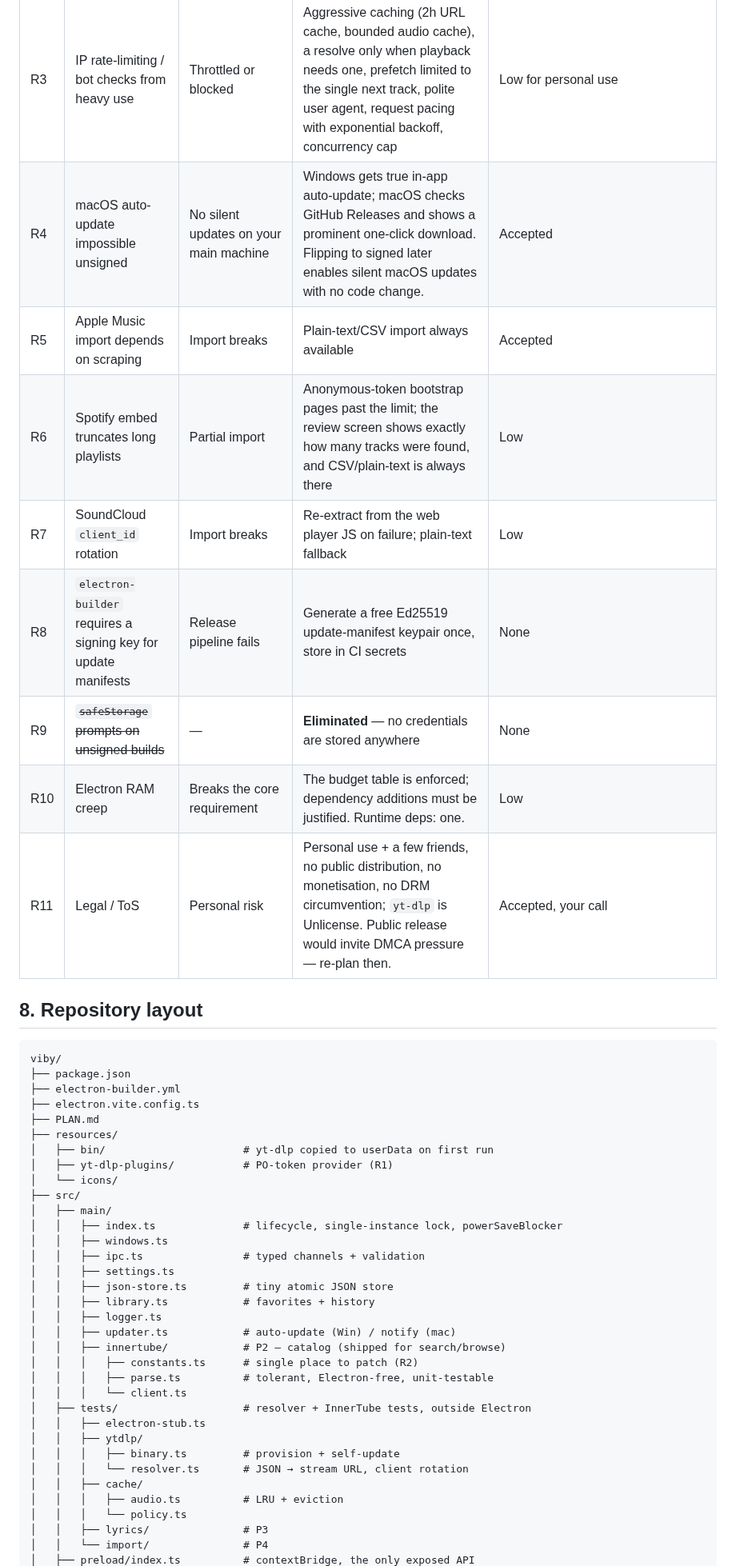
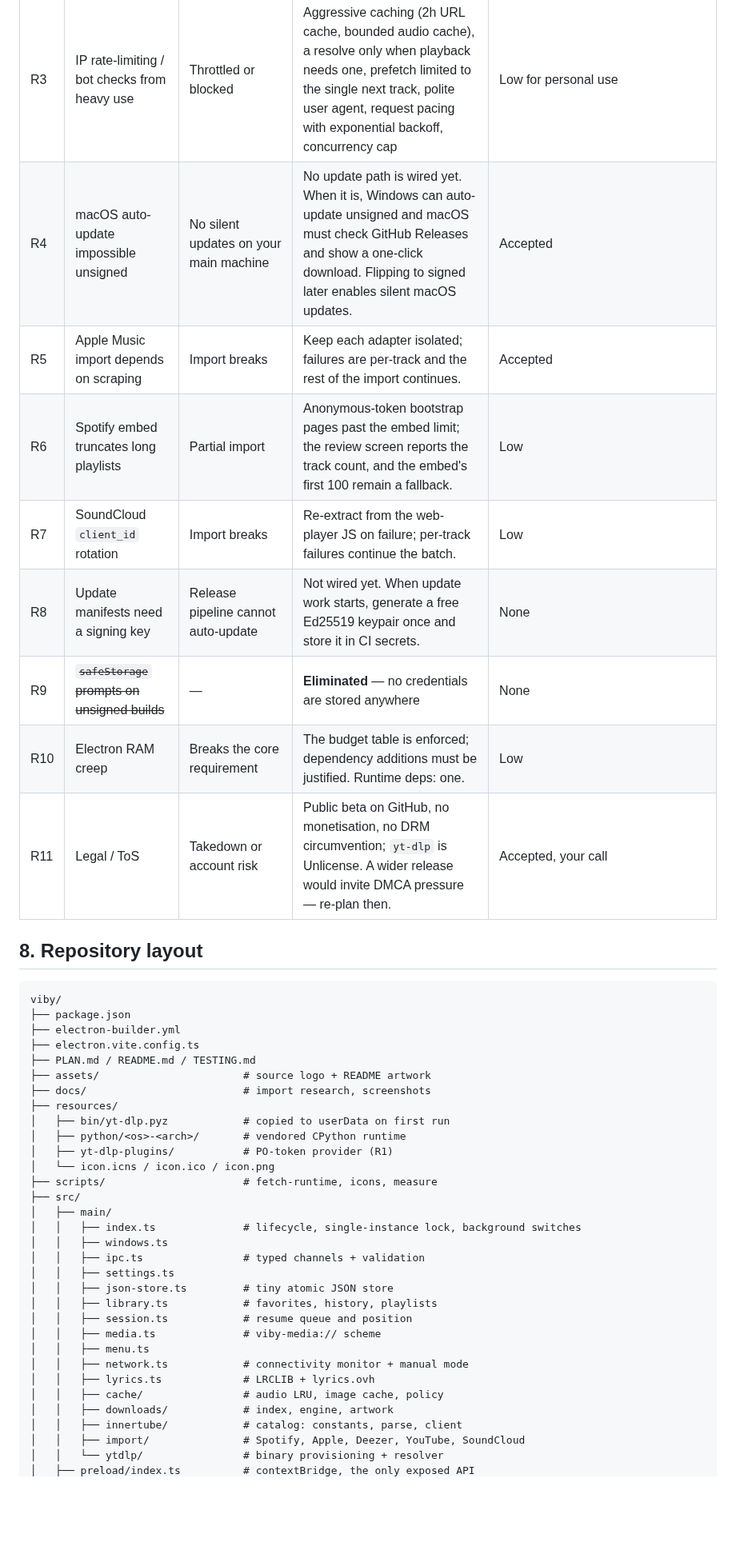
Before and after one commit to Rei-SU/Viby, a Markdown page: PLAN.md, the part around one of its changes. Shown at 80% size. GitHub-like rendering; blank space fills up the shorter version.

Commit message:
Refresh docs and screenshots for the current app

```diff
--- a/PLAN.md
+++ b/PLAN.md
@@ -252,14 +252,14 @@ Cache-worthiness rule (keeps the cache useful instead of full): a track is cache
 | R1 | YouTube PO-token / SABR enforcement blocks anonymous stream URLs | Playback fails for affected tracks | Prefer `yt-dlp`'s default client selection (measured best on 2026-10-18); pin clients only as fallback; accept `https` progressive formats only and fall back to download-to-cache for SABR-only tracks; bundle the `bgutil` PO-token provider so tokens are generated locally; keep `yt-dlp` auto-updating; **break-glass**: optional cookie import in Advanced settings | Medium-high. **Verified working 2026-10-18** with no PO token and no cookies (see §2.4) — but only via the default client selection, and `m3u8_native` audio had to be rejected to keep playback honest. Note the app's managed binary is **2026.08.19**, newer than the 2026.03.17 on `PATH`. Expect occasional multi-day windows needing a plugin update — the provider slot in `resources/yt-dlp-plugins/` is pre-wired for exactly that. Still the single biggest existential risk. |
 | R2 | InnerTube constants (API key, client version) rotate | Search/browse errors | All constants in one patchable config file; fall back to `yt-dlp` metadata for search; overridable without a new build | Low |
 | R3 | IP rate-limiting / bot checks from heavy use | Throttled or blocked | Aggressive caching (2h URL cache, bounded audio cache), a resolve only when playback needs one, prefetch limited to the single next track, polite user agent, request pacing with exponential backoff, concurrency cap | Low for personal use |
-| R4 | macOS auto-update impossible unsigned | No silent updates on your main machine | Windows gets true in-app auto-update; macOS checks GitHub Releases and shows a prominent one-click download. Flipping to signed later enables silent macOS updates with no code change. | Accepted |
-| R5 | Apple Music import depends on scraping | Import breaks | Plain-text/CSV import always available | Accepted |
-| R6 | Spotify embed truncates long playlists | Partial import | Anonymous-token bootstrap pages past the limit; the review screen shows exactly how many tracks were found, and CSV/plain-text is always there | Low |
-| R7 | SoundCloud `client_id` rotation | Import breaks | Re-extract from the web player JS on failure; plain-text fallback | Low |
-| R8 | `electron-builder` requires a signing key for update manifests | Release pipeline fails | Generate a free Ed25519 update-manifest keypair once, store in CI secrets | None |
+| R4 | macOS auto-update impossible unsigned | No silent updates on your main machine | No update path is wired yet. When it is, Windows can auto-update unsigned and macOS must check GitHub Releases and show a one-click download. Flipping to signed later enables silent macOS updates. | Accepted |
+| R5 | Apple Music import depends on scraping | Import breaks | Keep each adapter isolated; failures are per-track and the rest of the import continues. | Accepted |
+| R6 | Spotify embed truncates long playlists | Partial import | Anonymous-token bootstrap pages past the embed limit; the review screen reports the track count, and the embed's first 100 remain a fallback. | Low |
+| R7 | SoundCloud `client_id` rotation | Import breaks | Re-extract from the web-player JS on failure; per-track failures continue the batch. | Low |
+| R8 | Update manifests need a signing key | Release pipeline cannot auto-update | Not wired yet. When update work starts, generate a free Ed25519 keypair once and store it in CI secrets. | None |
 | R9 | ~~`safeStorage` prompts on unsigned builds~~ | — | **Eliminated** — no credentials are stored anywhere | None |
 | R10 | Electron RAM creep | Breaks the core requirement | The budget table is enforced; dependency additions must be justified. Runtime deps: one. | Low |
-| R11 | Legal / ToS | Personal risk | Personal use + a few friends, no public distribution, no monetisation, no DRM circumvention; `yt-dlp` is Unlicense. Public release would invite DMCA pressure — re-plan then. | Accepted, your call |
+| R11 | Legal / ToS | Takedown or account risk | Public beta on GitHub, no monetisation, no DRM circumvention; `yt-dlp` is Unlicense. A wider release would invite DMCA pressure — re-plan then. | Accepted, your call |
 
 ## 8. Repository layout
 
@@ -268,33 +268,31 @@ viby/
 ├── package.json
 ├── electron-builder.yml
 ├── electron.vite.config.ts
-├── PLAN.md
+├── PLAN.md / README.md / TESTING.md
+├── assets/                       # source logo + README artwork
+├── docs/                         # import research, screenshots
 ├── resources/
-│   ├── bin/                      # yt-dlp copied to userData on first run
+│   ├── bin/yt-dlp.pyz            # copied to userData on first run
+│   ├── python/<os>-<arch>/       # vendored CPython runtime
 │   ├── yt-dlp-plugins/           # PO-token provider (R1)
-│   └── icons/
+│   └── icon.icns / icon.ico / icon.png
+├── scripts/                      # fetch-runtime, icons, measure
 ├── src/
 │   ├── main/
-│   │   ├── index.ts              # lifecycle, single-instance lock, powerSaveBlocker
+│   │   ├── index.ts              # lifecycle, single-instance lock, background switches
 │   │   ├── windows.ts
 │   │   ├── ipc.ts                # typed channels + validation
 │   │   ├── settings.ts
 │   │   ├── json-store.ts         # tiny atomic JSON store
-│   │   ├── library.ts            # favorites + history
-│   │   ├── logger.ts
-│   │   ├── updater.ts            # auto-update (Win) / notify (mac)
-│   │   ├── innertube/            # P2 — catalog (shipped for search/browse)
-│   │   │   ├── constants.ts      # single place to patch (R2)
-│   │   │   ├── parse.ts          # tolerant, Electron-free, unit-testable
-│   │   │   └── client.ts
-│   ├── tests/                    # resolver + InnerTube tests, outside Electron
-│   │   ├── electron-stub.ts
-│   │   ├── ytdlp/
-│   │   │   ├── binary.ts         # provision + self-update
-│   │   │   └── resolver.ts       # JSON → stream URL, client rotation
-│   │   ├── cache/
-│   │   │   ├── audio.ts          # LRU + eviction
-│   │   │   └── policy.ts
-│   │   ├── lyrics/               # P3
-│   │   └── import/               # P4
+│   │   ├── library.ts            # favorites, history, playlists
+│   │   ├── session.ts            # resume queue and position
+│   │   ├── media.ts              # viby-media:// scheme
+│   │   ├── menu.ts
+│   │   ├── network.ts            # connectivity monitor + manual mode
+│   │   ├── lyrics.ts             # LRCLIB + lyrics.ovh
+│   │   ├── cache/                # audio LRU, image cache, policy
+│   │   ├── downloads/            # index, engine, artwork
+│   │   ├── innertube/            # catalog: constants, parse, client
+│   │   ├── import/               # Spotify, Apple, Deezer, YouTube, SoundCloud
+│   │   └── ytdlp/                # binary provisioning + resolver
 │   ├── preload/index.ts          # contextBridge, the only exposed API
```
Also changed, not shown: other parts of PLAN.md (+104 -116 lines), CONTRIBUTING.md (+2 -2 lines), README.md (+11 -10 lines), docs/screenshots/album.png, docs/screenshots/artist.png, docs/screenshots/lyrics.png, docs/screenshots/search.png, docs/screenshots/settings.png.
